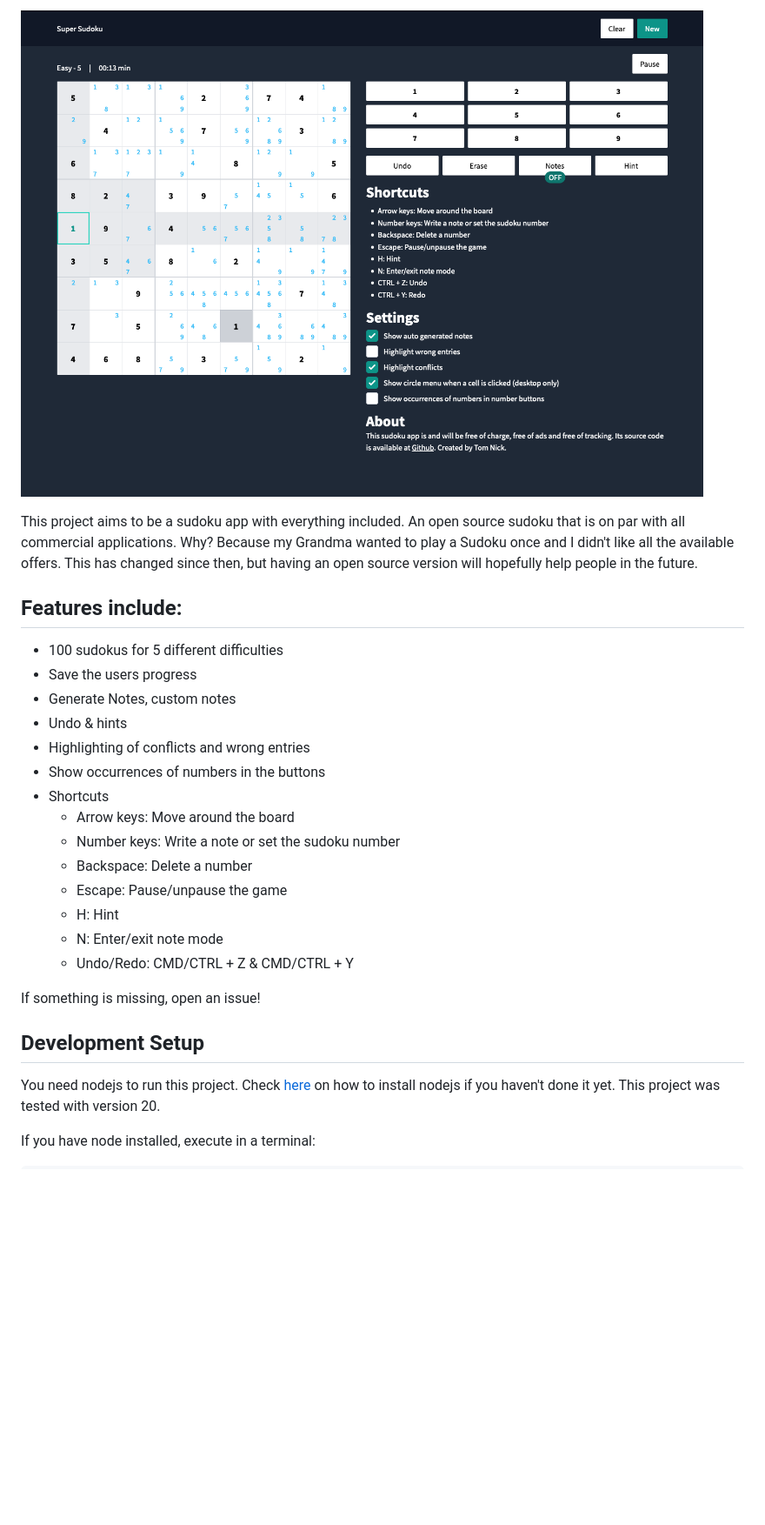
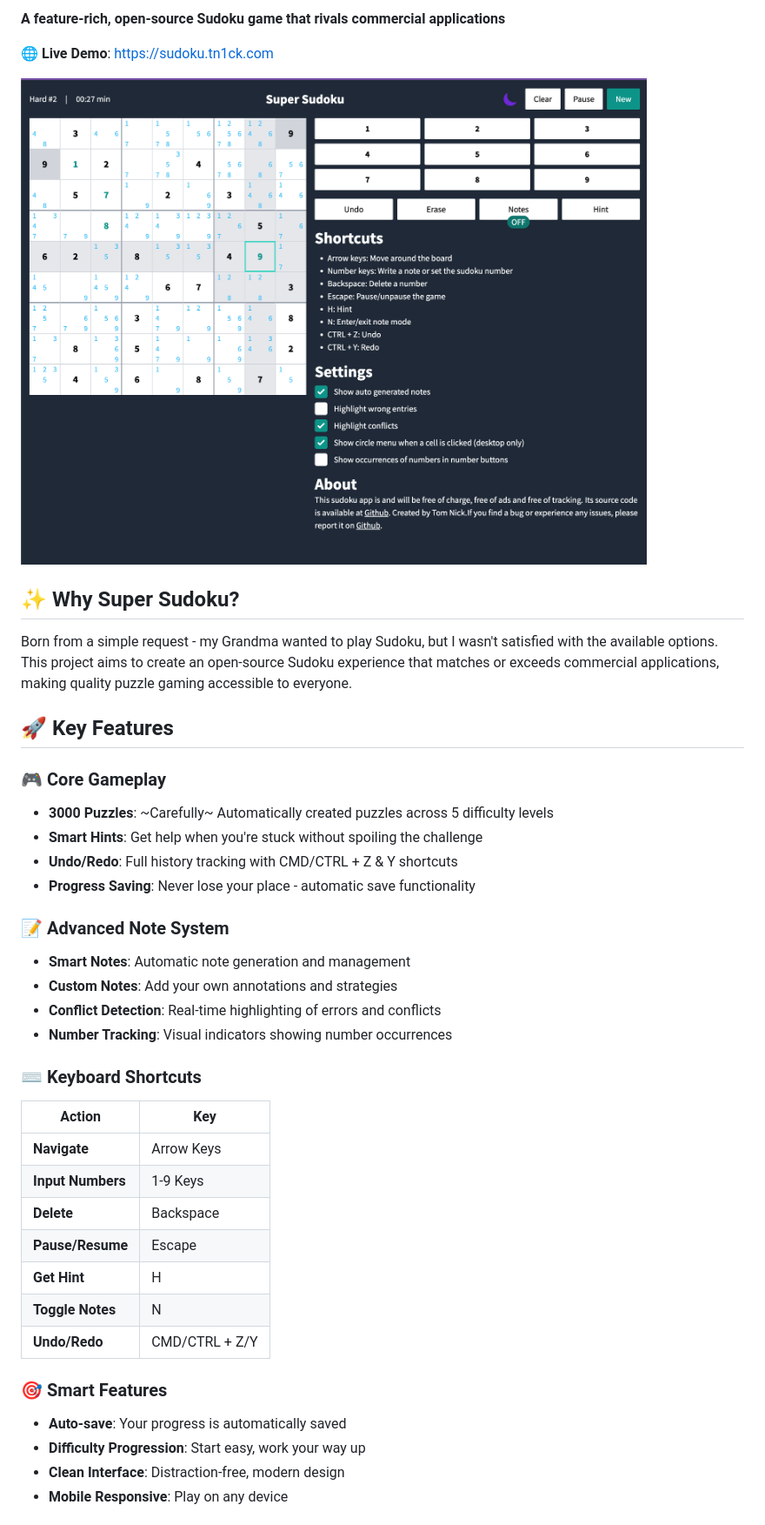
Before and after one commit to TN1ck/super-sudoku, a Markdown page: README.MD, the part around one of its changes. Shown at 87% size. Rendered like a GitHub page; pictures changed too: docs/screenshot-app-2025-06-24.png (added); blank space fills up the shorter version.

Commit message:
chore: better readme

```diff
--- a/README.MD
+++ b/README.MD
@@ -4,32 +6,42 @@ Currently hosted at [https://sudoku.tn1ck.com](https://sudoku.tn1ck.com).
 
-![Screenshot of the sudoku app](./docs/screenshot-app-2024-08-25.png)
+**A feature-rich, open-source Sudoku game that rivals commercial applications**
 
+🌐 **Live Demo**: [https://sudoku.tn1ck.com](https://sudoku.tn1ck.com)
 
-This project aims to be a sudoku app with everything included. An open source sudoku that is on par with all commercial applications. Why? Because my Grandma wanted to play a Sudoku once and I didn't like all the available offers. This has changed since then, but having an open source version will hopefully help people in the future.
+![Screenshot of the sudoku app](./docs/screenshot-app-2025-06-24.png)
 
-## Features include:
+## ✨ Why Super Sudoku?
 
-- 100 sudokus for 5 different difficulties
-- Save the users progress
-- Generate Notes, custom notes
-- Undo & hints
-- Highlighting of conflicts and wrong entries
-- Show occurrences of numbers in the buttons
-- Shortcuts
-    - Arrow keys: Move around the board
-    - Number keys: Write a note or set the sudoku number
-    - Backspace: Delete a number
-    - Escape: Pause/unpause the game
-    - H: Hint
-    - N: Enter/exit note mode
-    - Undo/Redo: CMD/CTRL + Z & CMD/CTRL + Y
+Born from a simple request - my Grandma wanted to play Sudoku, but I wasn't satisfied with the available options. This project aims to create an open-source Sudoku experience that matches or exceeds commercial applications, making quality puzzle gaming accessible to everyone.
 
+## 🚀 Key Features
 
-If something is missing, open an issue!
+### 🎮 **Core Gameplay**
+- **3000 Puzzles**: ~Carefully~ Automatically created puzzles across 5 difficulty levels
+- **Smart Hints**: Get help when you're stuck without spoiling the challenge
+- **Undo/Redo**: Full history tracking with CMD/CTRL + Z & Y shortcuts
+- **Progress Saving**: Never lose your place - automatic save functionality
 
-## Development Setup
+### 📝 **Advanced Note System**
+- **Smart Notes**: Automatic note generation and management
+- **Custom Notes**: Add your own annotations and strategies
+- **Conflict Detection**: Real-time highlighting of errors and conflicts
+- **Number Tracking**: Visual indicators showing number occurrences
 
-You need nodejs to run this project. Check [here](https://nodejs.org/en/download/package-manager/) on how to install nodejs if you haven't done it yet. This project was tested with version 20.
+### ⌨️ **Keyboard Shortcuts**
+| Action | Key |
+|--------|-----|
+| **Navigate** | Arrow Keys |
+| **Input Numbers** | 1-9 Keys |
+| **Delete** | Backspace |
+| **Pause/Resume** | Escape |
+| **Get Hint** | H |
+| **Toggle Notes** | N |
+| **Undo/Redo** | CMD/CTRL + Z/Y |
 
-If you have node installed, execute in a terminal:
+### 🎯 **Smart Features**
+- **Auto-save**: Your progress is automatically saved
+- **Difficulty Progression**: Start easy, work your way up
+- **Clean Interface**: Distraction-free, modern design
+- **Mobile Responsive**: Play on any device
 
```
Also changed, not shown: other parts of README.MD (+72 -19 lines), docs/screenshot-mobile-2025-06-24.png (added).
